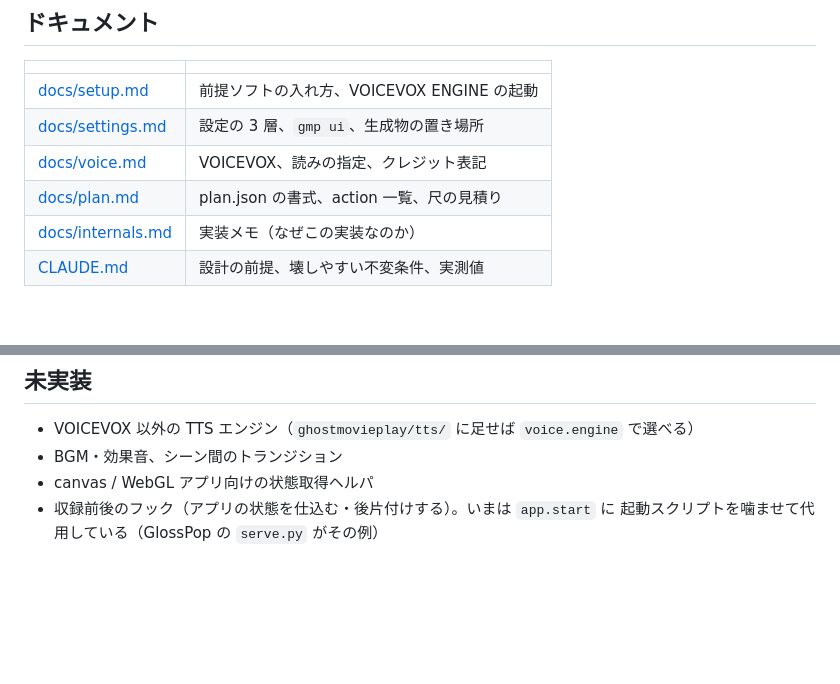
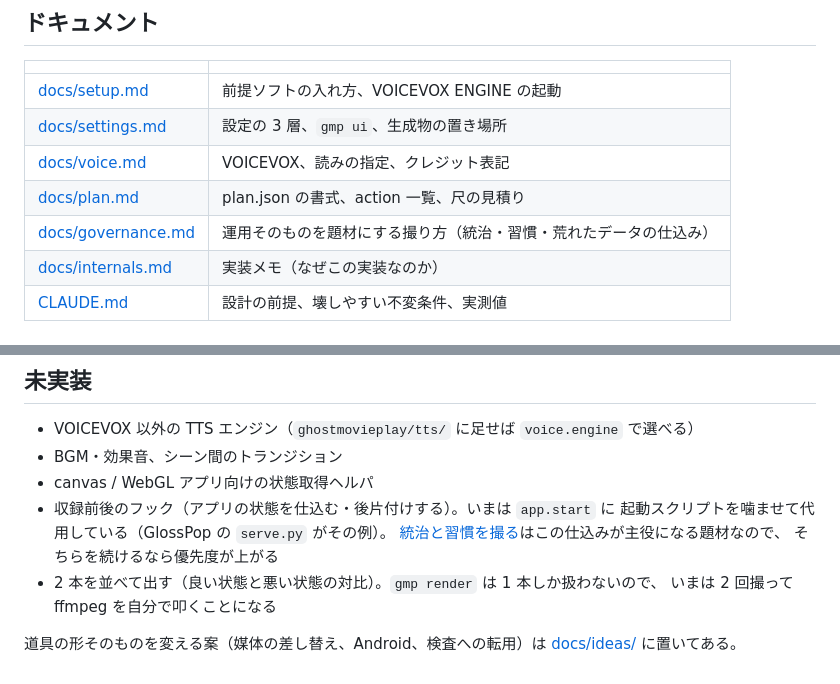
Before and after one commit to lancard-aikawa/GhostMoviePlay, a Markdown page: README.md, 2 parts joined by grey strips. Rendered like a GitHub page; blank space fills up the shorter version.

```diff
--- a/README.md
+++ b/README.md
@@ -215,6 +215,7 @@ gmp.toml の voice.dict に読みを足して。
 | [docs/settings.md](docs/settings.md) | 設定の 3 層、`gmp ui`、生成物の置き場所 |
 | [docs/voice.md](docs/voice.md) | VOICEVOX、読みの指定、クレジット表記 |
 | [docs/plan.md](docs/plan.md) | plan.json の書式、action 一覧、尺の見積り |
+| [docs/governance.md](docs/governance.md) | 運用そのものを題材にする撮り方（統治・習慣・荒れたデータの仕込み） |
 | [docs/internals.md](docs/internals.md) | 実装メモ（なぜこの実装なのか） |
 | [CLAUDE.md](CLAUDE.md) | 設計の前提、壊しやすい不変条件、実測値 |
 
@@ -231,4 +232,11 @@ uv run pytest -m "not slow"   # 実プロセスを起動するものを除く
 - BGM・効果音、シーン間のトランジション
 - canvas / WebGL アプリ向けの状態取得ヘルパ
 - 収録前後のフック（アプリの状態を仕込む・後片付けする）。いまは `app.start` に
-  起動スクリプトを噛ませて代用している（GlossPop の `serve.py` がその例）
+  起動スクリプトを噛ませて代用している（GlossPop の `serve.py` がその例）。
+  [統治と習慣を撮る](docs/governance.md)はこの仕込みが主役になる題材なので、
+  そちらを続けるなら優先度が上がる
+- 2 本を並べて出す（良い状態と悪い状態の対比）。`gmp render` は 1 本しか扱わないので、
+  いまは 2 回撮って ffmpeg を自分で叩くことになる
+
+道具の形そのものを変える案（媒体の差し替え、Android、検査への転用）は
+[docs/ideas/](docs/ideas/README.md) に置いてある。
```
Also changed, not shown: CLAUDE.md (+6 -1 lines), docs/internals.md (+11 -0 lines).
